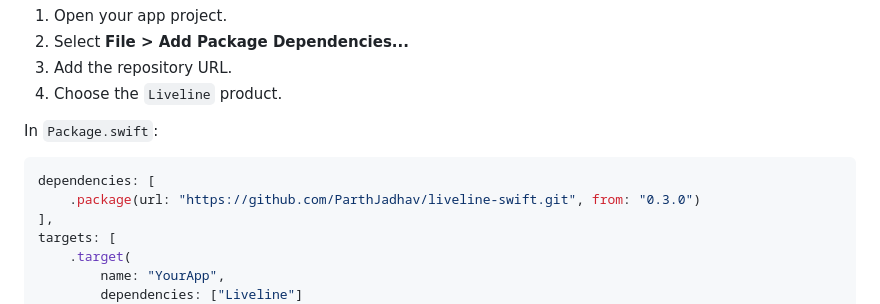
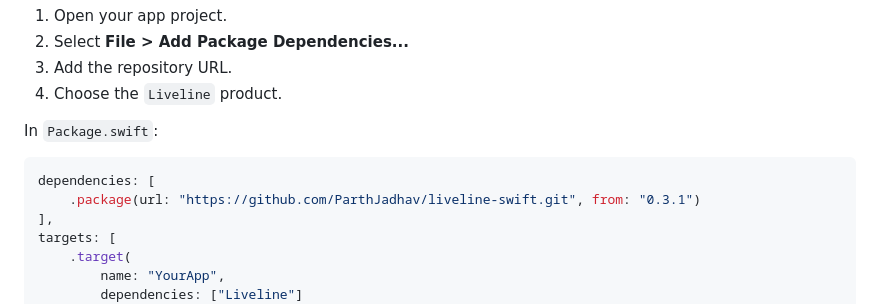
Before and after one commit to ParthJadhav/liveline-swift, a Markdown page: README.md, the part around the change. Drawn GitHub-style.

````diff
--- a/README.md
+++ b/README.md
@@ -67,7 +67,7 @@ In `Package.swift`:
 
 ```swift
 dependencies: [
-    .package(url: "https://github.com/ParthJadhav/liveline-swift.git", from: "0.3.0")
+    .package(url: "https://github.com/ParthJadhav/liveline-swift.git", from: "0.3.1")
 ],
 targets: [
     .target(
````
Also changed, not shown: CHANGELOG.md (+9 -0 lines), Docs/Publishing.md (+2 -2 lines).
